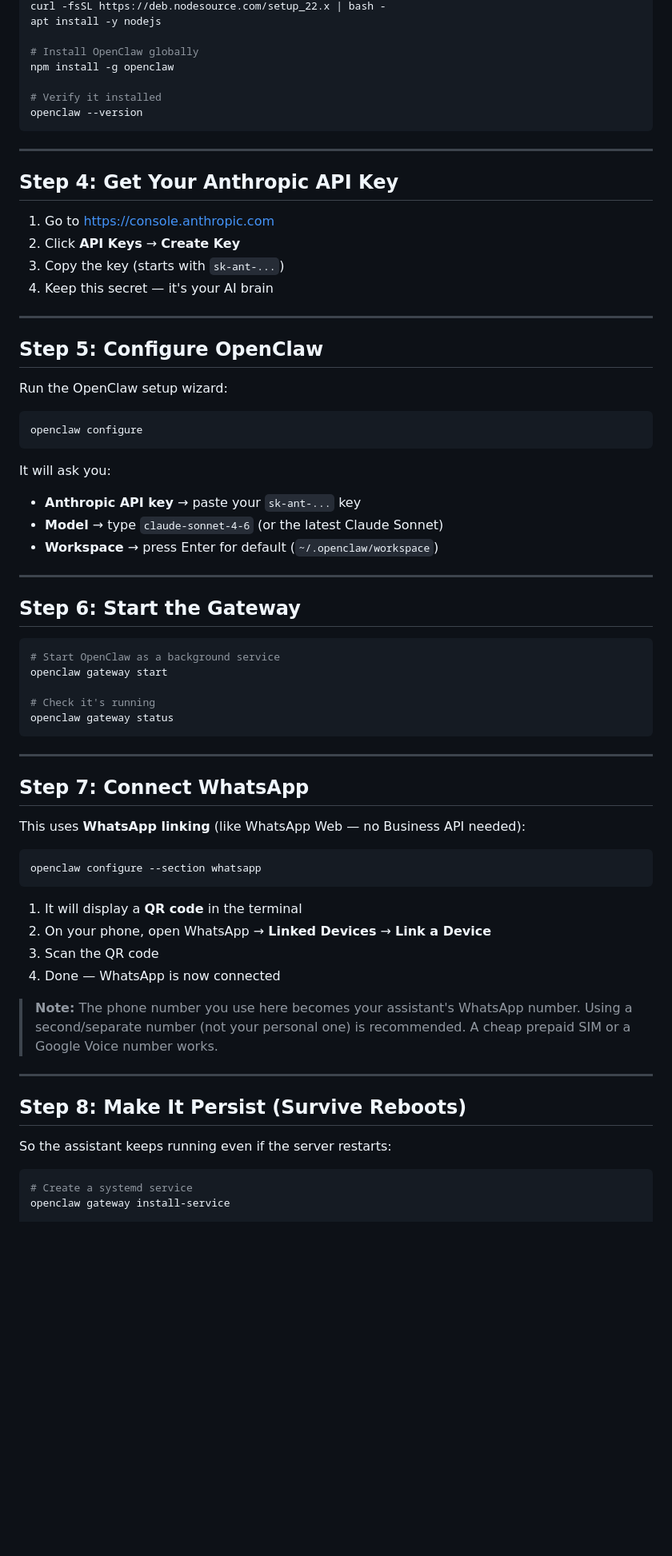
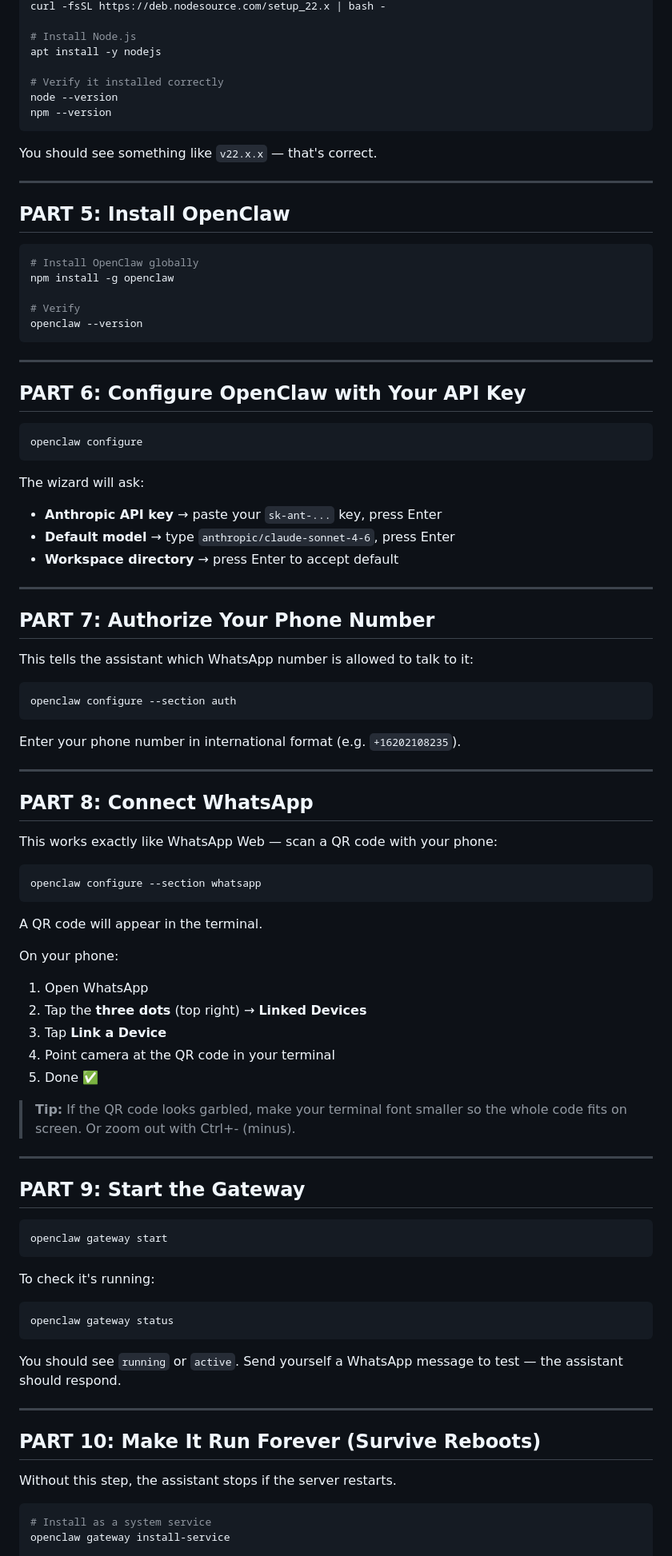
Before and after one commit to carolinejnovak-source/Assistant-Projects, a Markdown page: SETUP_GUIDE.md, the part around one of its changes. Shown at 80% size. Rendered like a GitHub page; blank space fills up the shorter version.

````diff
--- a/SETUP_GUIDE.md
+++ b/SETUP_GUIDE.md
@@ -75,75 +79,96 @@ apt update && apt upgrade -y
 curl -fsSL https://deb.nodesource.com/setup_22.x | bash -
+
+# Install Node.js
 apt install -y nodejs
 
+# Verify it installed correctly
+node --version
+npm --version
+```
+
+You should see something like `v22.x.x` — that's correct.
+
+---
+
+## PART 5: Install OpenClaw
+
+```bash
 # Install OpenClaw globally
 npm install -g openclaw
 
-# Verify it installed
+# Verify
 openclaw --version
 ```
 
 ---
 
-## Step 4: Get Your Anthropic API Key
-
-1. Go to https://console.anthropic.com
-2. Click **API Keys** → **Create Key**
-3. Copy the key (starts with `sk-ant-...`)
-4. Keep this secret — it's your AI brain
-
----
-
-## Step 5: Configure OpenClaw
-
-Run the OpenClaw setup wizard:
+## PART 6: Configure OpenClaw with Your API Key
 
 ```bash
 openclaw configure
 ```
 
-It will ask you:
-- **Anthropic API key** → paste your `sk-ant-...` key
-- **Model** → type `claude-sonnet-4-6` (or the latest Claude Sonnet)
-- **Workspace** → press Enter for default (`~/.openclaw/workspace`)
+The wizard will ask:
+- **Anthropic API key** → paste your `sk-ant-...` key, press Enter
+- **Default model** → type `anthropic/claude-sonnet-4-6`, press Enter
+- **Workspace directory** → press Enter to accept default
 
 ---
 
-## Step 6: Start the Gateway
+## PART 7: Authorize Your Phone Number
+
+This tells the assistant which WhatsApp number is allowed to talk to it:
 
 ```bash
-# Start OpenClaw as a background service
-openclaw gateway start
+openclaw configure --section auth
+```
 
-# Check it's running
-openclaw gateway status
-```
+Enter your phone number in international format (e.g. `+16202108235`).
 
 ---
 
-## Step 7: Connect WhatsApp
+## PART 8: Connect WhatsApp
 
-This uses **WhatsApp linking** (like WhatsApp Web — no Business API needed):
+This works exactly like WhatsApp Web — scan a QR code with your phone:
 
 ```bash
 openclaw configure --section whatsapp
 ```
 
-1. It will display a **QR code** in the terminal
-2. On your phone, open WhatsApp → **Linked Devices** → **Link a Device**
-3. Scan the QR code
-4. Done — WhatsApp is now connected
+A QR code will appear in the terminal.
 
-> **Note:** The phone number you use here becomes your assistant's WhatsApp number.
-> Using a second/separate number (not your personal one) is recommended.
-> A cheap prepaid SIM or a Google Voice number works.
+On your phone:
+1. Open WhatsApp
+2. Tap the **three dots** (top right) → **Linked Devices**
+3. Tap **Link a Device**
+4. Point camera at the QR code in your terminal
+5. Done ✅
+
+> **Tip:** If the QR code looks garbled, make your terminal font smaller
+> so the whole code fits on screen. Or zoom out with Ctrl+- (minus).
 
 ---
 
-## Step 8: Make It Persist (Survive Reboots)
-
-So the assistant keeps running even if the server restarts:
+## PART 9: Start the Gateway
 
 ```bash
-# Create a systemd service
+openclaw gateway start
+```
+
+To check it's running:
+```bash
+openclaw gateway status
+```
+
+You should see `running` or `active`. Send yourself a WhatsApp message to test — the assistant should respond.
+
+---
+
+## PART 10: Make It Run Forever (Survive Reboots)
+
+Without this step, the assistant stops if the server restarts.
+
+```bash
+# Install as a system service
 openclaw gateway install-service
 
````
Also changed, not shown: other parts of SETUP_GUIDE.md (+164 -133 lines).
